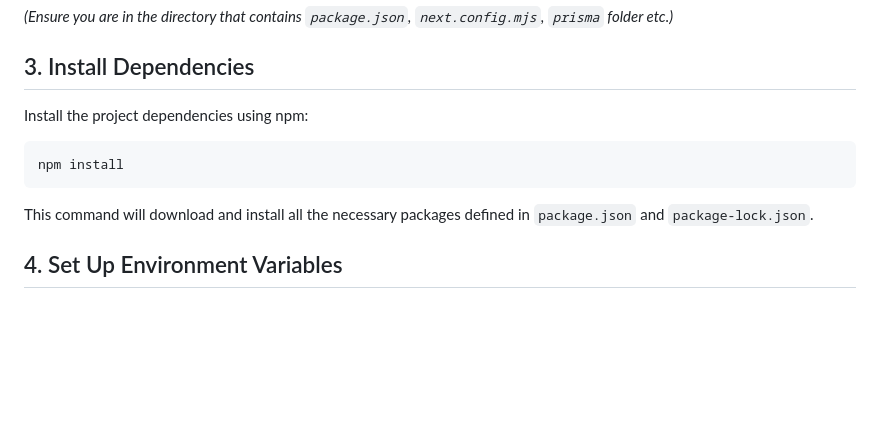
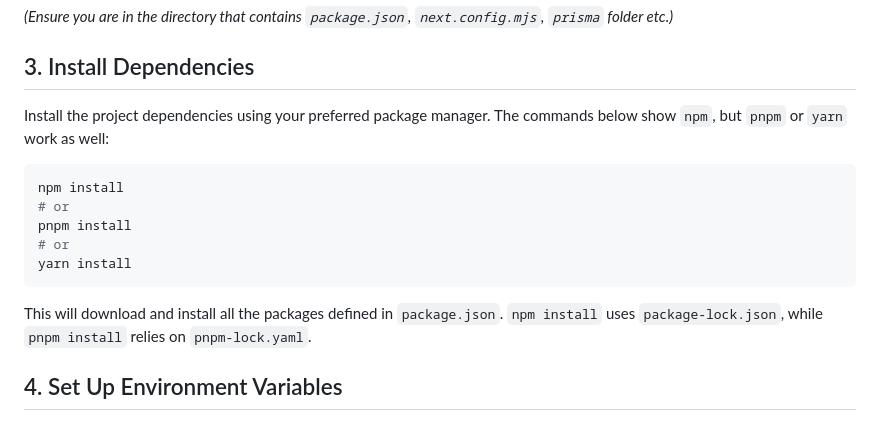
Before and after one commit to GepetoinTraining/mvp-loja-mae_complete, a Markdown page: README.md, the part around the change. Drawn GitHub-style; blank space fills up the shorter version.

Commit message:
docs: clarify install instructions

````diff
--- a/README.md
+++ b/README.md
@@ -32,13 +32,17 @@ cd mvp-loja-mae
 
 ## 3. Install Dependencies
 
-Install the project dependencies using npm:
+Install the project dependencies using your preferred package manager. The commands below show `npm`, but `pnpm` or `yarn` work as well:
 
 ```bash
 npm install
+# or
+pnpm install
+# or
+yarn install
 ```
 
-This command will download and install all the necessary packages defined in `package.json` and `package-lock.json`.
+This will download and install all the packages defined in `package.json`. `npm install` uses `package-lock.json`, while `pnpm install` relies on `pnpm-lock.yaml`.
 
 ## 4. Set Up Environment Variables
 
````
